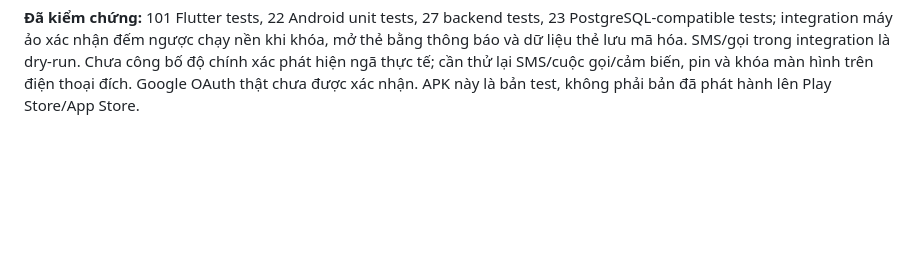
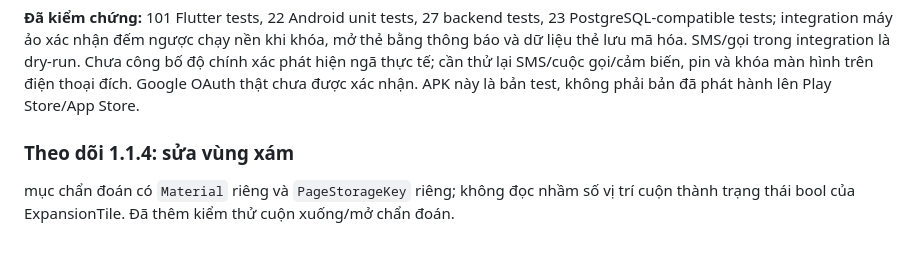
Before and after one commit to Vinh-205/Motion, a Markdown page: CHANGELOG.md, the part around the change. GitHub-like rendering; blank space fills up the shorter version.

```diff
--- a/CHANGELOG.md
+++ b/CHANGELOG.md
@@ -107,3 +107,7 @@ Vị trí trong SMS vẫn lấy từ lần đọc gần nhất. Nếu dịch v
 | API và tài liệu | API HTTPS trên Render, Neon lưu tài khoản, Resend gửi OTP, DNS Cloudflare; Swagger/Schemas, README cài đặt/sử dụng/nơi lưu dữ liệu và Mermaid đồng bộ source | [Swagger](https://motion-api.vihx.online/docs), [OpenAPI trong repo](backend/openapi/motion.openapi.json), [Mermaid](docs/diagrams) |
 
 **Đã kiểm chứng:** 101 Flutter tests, 22 Android unit tests, 27 backend tests, 23 PostgreSQL-compatible tests; integration máy ảo xác nhận đếm ngược chạy nền khi khóa, mở thẻ bằng thông báo và dữ liệu thẻ lưu mã hóa. SMS/gọi trong integration là dry-run. Chưa công bố độ chính xác phát hiện ngã thực tế; cần thử lại SMS/cuộc gọi/cảm biến, pin và khóa màn hình trên điện thoại đích. Google OAuth thật chưa được xác nhận. APK này là bản test, không phải bản đã phát hành lên Play Store/App Store.
+
+### Theo dõi 1.1.4: sửa vùng xám
+
+mục chẩn đoán có `Material` riêng và `PageStorageKey` riêng; không đọc nhầm số vị trí cuộn thành trạng thái bool của ExpansionTile. Đã thêm kiểm thử cuộn xuống/mở chẩn đoán.
```
Also changed, not shown: README.md (+3 -7 lines).
